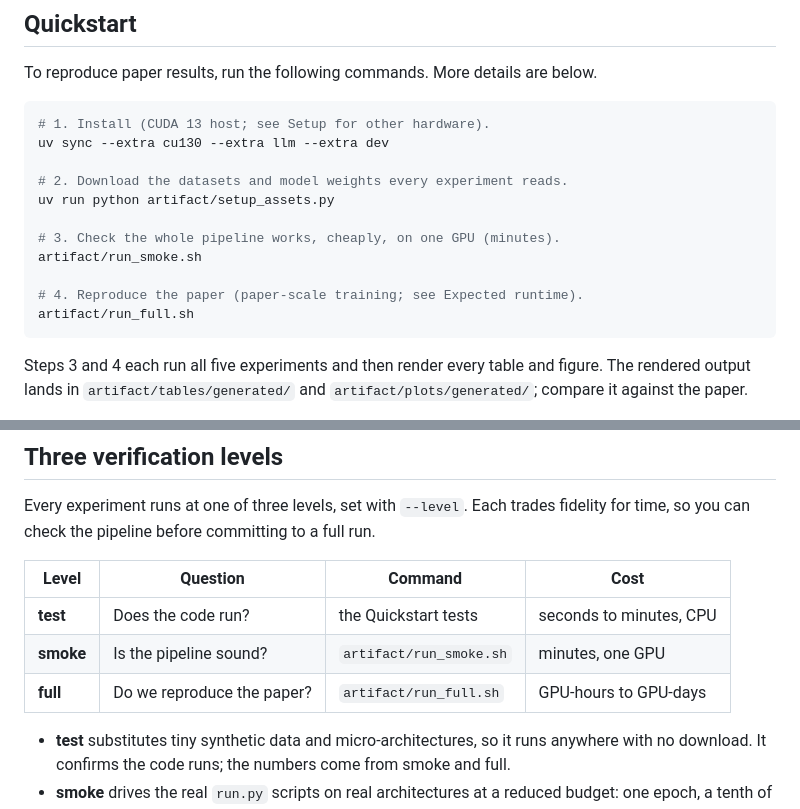
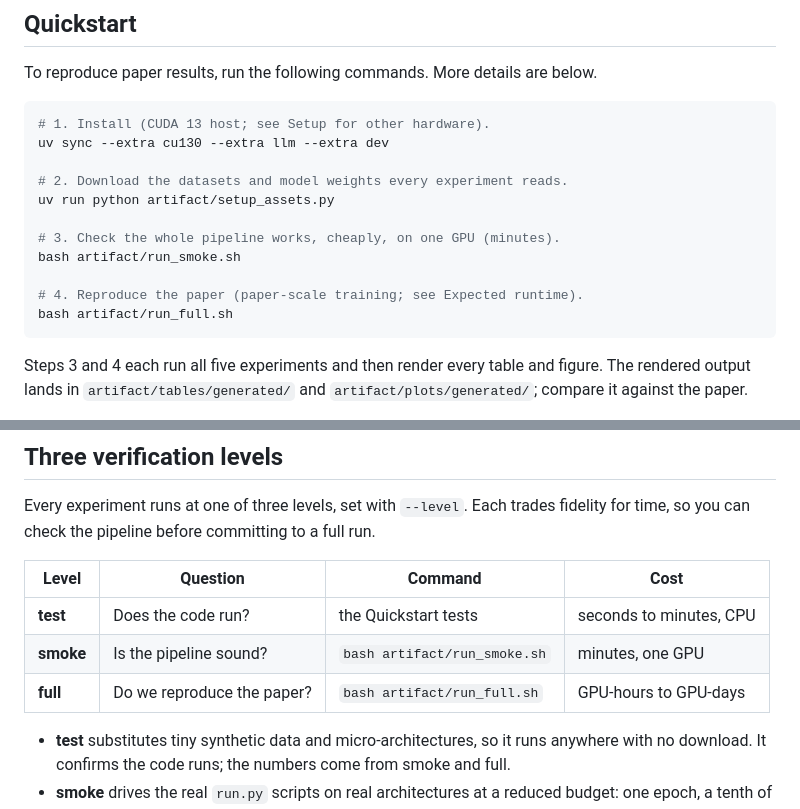
Before and after one commit to ssg-research/amulet, a Markdown page: artifact/ARTIFACT.md, 2 parts joined by grey strips. GitHub-like rendering.

Commit message:
docs(artifact): run the smoke and full scripts through bash
The anonymized zip download drops the executable bit, so invoking the
scripts directly fails with permission denied.

````diff
--- a/artifact/ARTIFACT.md
+++ b/artifact/ARTIFACT.md
@@ -21,10 +21,10 @@ uv sync --extra cu130 --extra llm --extra dev
 uv run python artifact/setup_assets.py
 
 # 3. Check the whole pipeline works, cheaply, on one GPU (minutes).
-artifact/run_smoke.sh
+bash artifact/run_smoke.sh
 
 # 4. Reproduce the paper (paper-scale training; see Expected runtime).
-artifact/run_full.sh
+bash artifact/run_full.sh
 ```
 
 Steps 3 and 4 each run all five experiments and then render every table and
@@ -83,11 +83,11 @@ Every experiment runs at one of three levels, set with `--level`.
 Each trades fidelity for time, so you can check the pipeline before committing to
 a full run.
 
-| Level     | Question                   | Command                 | Cost                    |
-| --------- | -------------------------- | ----------------------- | ----------------------- |
-| **test**  | Does the code run?         | the Quickstart tests    | seconds to minutes, CPU |
-| **smoke** | Is the pipeline sound?     | `artifact/run_smoke.sh` | minutes, one GPU        |
-| **full**  | Do we reproduce the paper? | `artifact/run_full.sh`  | GPU-hours to GPU-days   |
+| Level     | Question                   | Command                      | Cost                    |
+| --------- | -------------------------- | ---------------------------- | ----------------------- |
+| **test**  | Does the code run?         | the Quickstart tests         | seconds to minutes, CPU |
+| **smoke** | Is the pipeline sound?     | `bash artifact/run_smoke.sh` | minutes, one GPU        |
+| **full**  | Do we reproduce the paper? | `bash artifact/run_full.sh`  | GPU-hours to GPU-days   |
 
 - **test** substitutes tiny synthetic data and micro-architectures, so it runs
   anywhere with no download. It confirms the code runs; the numbers come from
````
